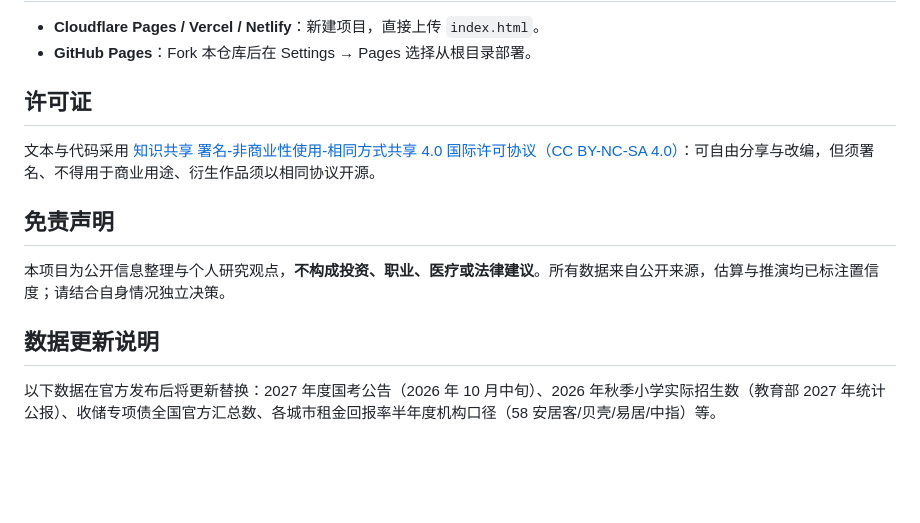
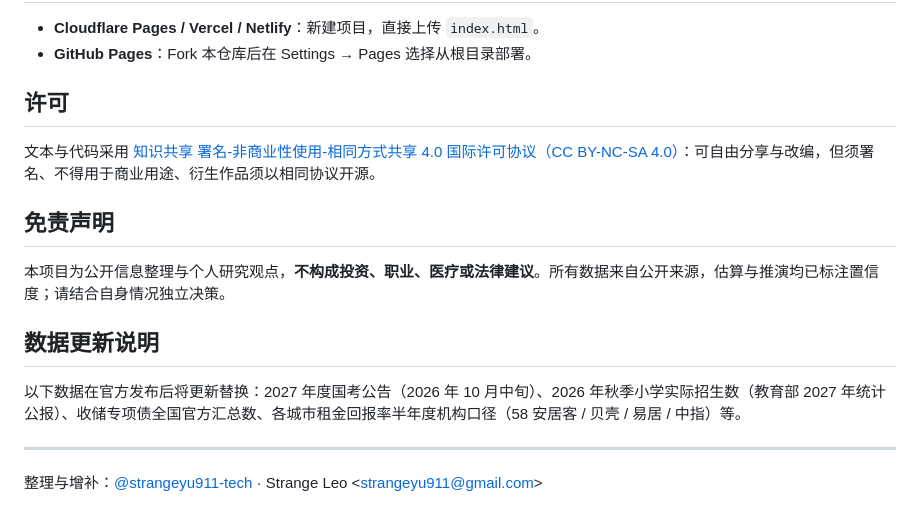
Before and after one commit to strangeyu911-tech/mirror-guide, a Markdown page: README.md, the part around one of its changes. Rendered like a GitHub page; blank space fills up the shorter version.

```diff
--- a/README.md
+++ b/README.md
@@ -96,7 +140,7 @@
 - **Cloudflare Pages / Vercel / Netlify**：新建项目，直接上传 `index.html`。
 - **GitHub Pages**：Fork 本仓库后在 Settings → Pages 选择从根目录部署。
 
-## 许可证
+## 许可
 
 文本与代码采用 [知识共享 署名-非商业性使用-相同方式共享 4.0 国际许可协议（CC BY-NC-SA 4.0）](LICENSE)：可自由分享与改编，但须署名、不得用于商业用途、衍生作品须以相同协议开源。
 
@@ -106,4 +150,8 @@
 
 ## 数据更新说明
 
-以下数据在官方发布后将更新替换：2027 年度国考公告（2026 年 10 月中旬）、2026 年秋季小学实际招生数（教育部 2027 年统计公报）、收储专项债全国官方汇总数、各城市租金回报率半年度机构口径（58 安居客/贝壳/易居/中指）等。
+以下数据在官方发布后将更新替换：2027 年度国考公告（2026 年 10 月中旬）、2026 年秋季小学实际招生数（教育部 2027 年统计公报）、收储专项债全国官方汇总数、各城市租金回报率半年度机构口径（58 安居客 / 贝壳 / 易居 / 中指）等。
+
+---
+
+整理与增补：[@strangeyu911-tech](https://github.com/strangeyu911-tech) · Strange Leo &lt;strangeyu911@gmail.com&gt;
```
Also changed, not shown: other parts of README.md (+91 -47 lines).
